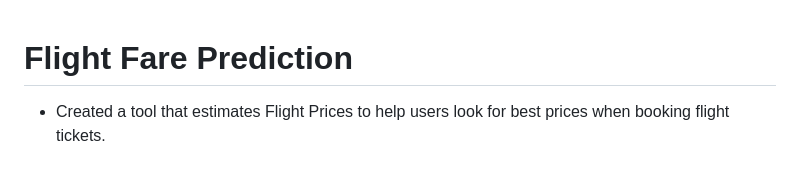
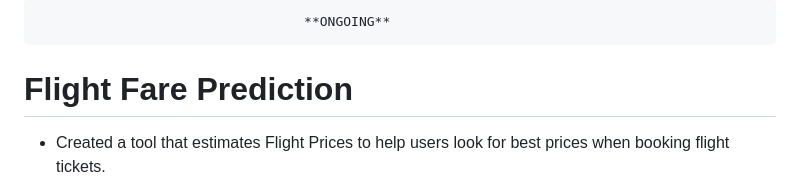
Before and after one commit to Pratik-Aher/Flight-Fare-Prediction, a Markdown page: README.md, the part around the change. Drawn GitHub-style.

```diff
--- a/README.md
+++ b/README.md
@@ -1,4 +1,4 @@
-
+                                      **ONGOING**
 # Flight Fare Prediction
 
 
```
